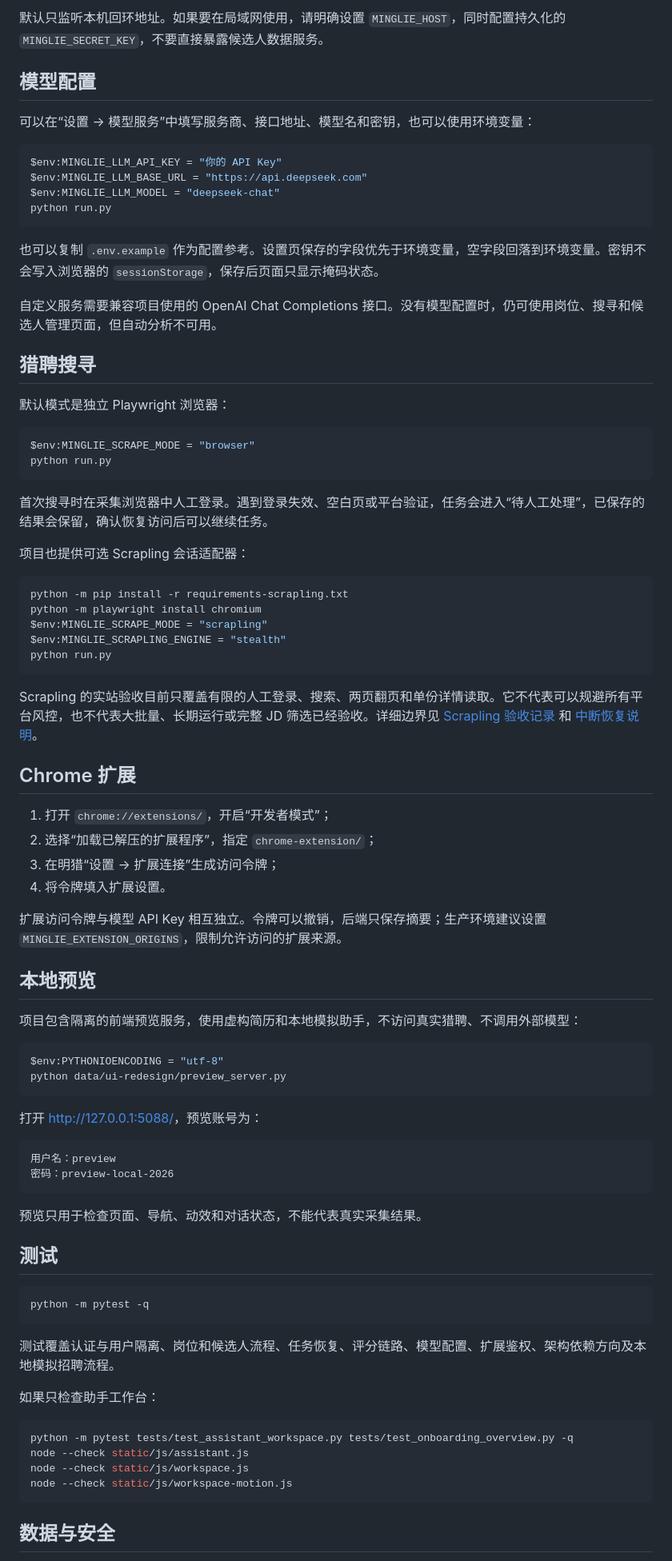
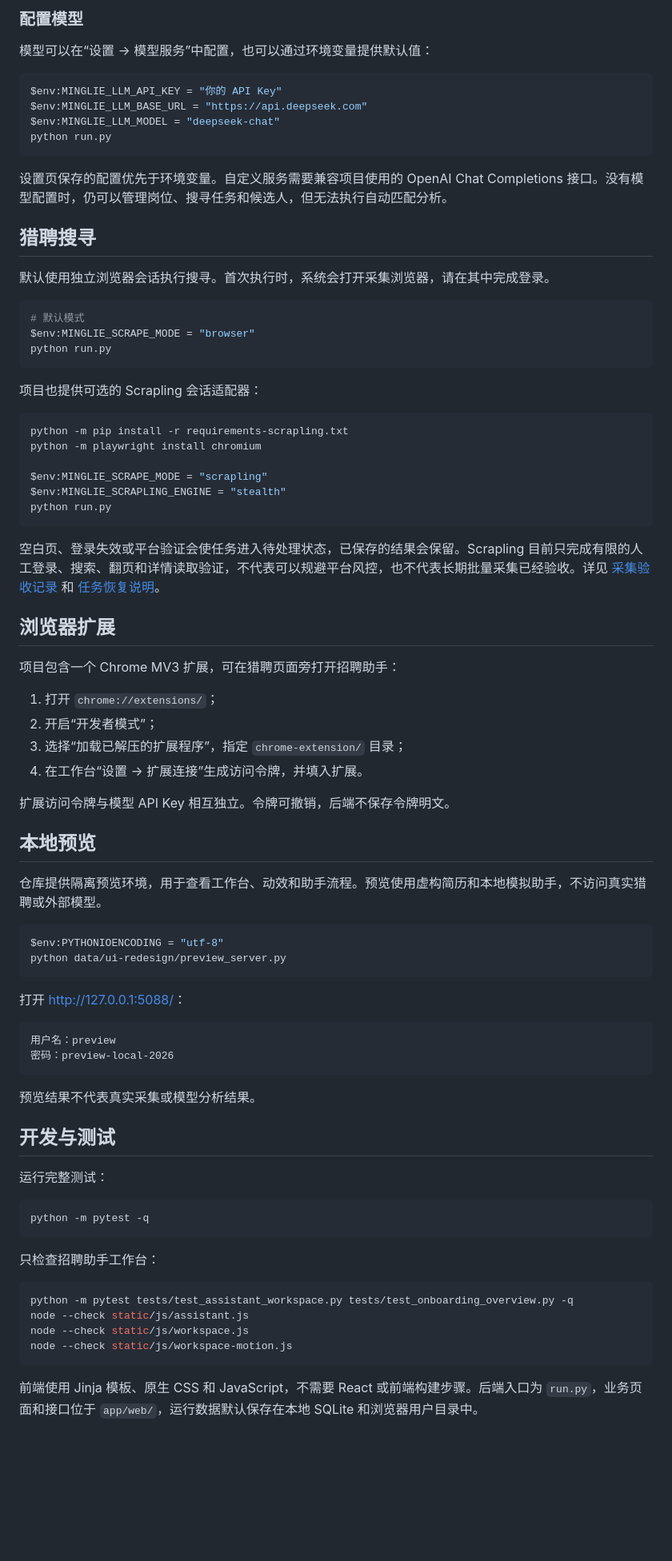
Before and after one commit to Alen-hjm/Recruiter-MingLie, a Markdown page: README.md, the part around one of its changes. Shown at 80% size. Drawn GitHub-style; blank space fills up the shorter version.

````diff
--- a/README.md
+++ b/README.md
@@ -82,9 +52,7 @@ python run.py
 
-默认只监听本机回环地址。如果要在局域网使用，请明确设置 `MINGLIE_HOST`，同时配置持久化的 `MINGLIE_SECRET_KEY`，不要直接暴露候选人数据服务。
+### 配置模型
 
-## 模型配置
-
-可以在“设置 → 模型服务”中填写服务商、接口地址、模型名和密钥，也可以使用环境变量：
+模型可以在“设置 → 模型服务”中配置，也可以通过环境变量提供默认值：
 
 ```powershell
 $env:MINGLIE_LLM_API_KEY = "你的 API Key"
@@ -93,69 +61,69 @@ $env:MINGLIE_LLM_MODEL = "deepseek-chat"
 python run.py
 ```
 
-也可以复制 `.env.example` 作为配置参考。设置页保存的字段优先于环境变量，空字段回落到环境变量。密钥不会写入浏览器的 `sessionStorage`，保存后页面只显示掩码状态。
-
-自定义服务需要兼容项目使用的 OpenAI Chat Completions 接口。没有模型配置时，仍可使用岗位、搜寻和候选人管理页面，但自动分析不可用。
+设置页保存的配置优先于环境变量。自定义服务需要兼容项目使用的 OpenAI Chat Completions 接口。没有模型配置时，仍可以管理岗位、搜寻任务和候选人，但无法执行自动匹配分析。
 
 ## 猎聘搜寻
 
-默认模式是独立 Playwright 浏览器：
+默认使用独立浏览器会话执行搜寻。首次执行时，系统会打开采集浏览器，请在其中完成登录。
 
 ```powershell
+# 默认模式
 $env:MINGLIE_SCRAPE_MODE = "browser"
 python run.py
 ```
 
-首次搜寻时在采集浏览器中人工登录。遇到登录失效、空白页或平台验证，任务会进入“待人工处理”，已保存的结果会保留，确认恢复访问后可以继续任务。
-
-项目也提供可选 Scrapling 会话适配器：
+项目也提供可选的 Scrapling 会话适配器：
 
 ```powershell
 python -m pip install -r requirements-scrapling.txt
 python -m playwright install chromium
+
 $env:MINGLIE_SCRAPE_MODE = "scrapling"
 $env:MINGLIE_SCRAPLING_ENGINE = "stealth"
 python run.py
 ```
 
-Scrapling 的实站验收目前只覆盖有限的人工登录、搜索、两页翻页和单份详情读取。它不代表可以规避所有平台风控，也不代表大批量、长期运行或完整 JD 筛选已经验收。详细边界见 [Scrapling 验收记录](docs/scrapling-validation.md) 和 [中断恢复说明](docs/collection-recovery.md)。
+空白页、登录失效或平台验证会使任务进入待处理状态，已保存的结果会保留。Scrapling 目前只完成有限的人工登录、搜索、翻页和详情读取验证，不代表可以规避平台风控，也不代表长期批量采集已经验收。详见 [采集验收记录](docs/scrapling-validation.md) 和 [任务恢复说明](docs/collection-recovery.md)。
 
-## Chrome 扩展
+## 浏览器扩展
 
-1. 打开 `chrome://extensions/`，开启“开发者模式”；
-2. 选择“加载已解压的扩展程序”，指定 `chrome-extension/`；
-3. 在明猎“设置 → 扩展连接”生成访问令牌；
-4. 将令牌填入扩展设置。
+项目包含一个 Chrome MV3 扩展，可在猎聘页面旁打开招聘助手：
 
-扩展访问令牌与模型 API Key 相互独立。令牌可以撤销，后端只保存摘要；生产环境建议设置 `MINGLIE_EXTENSION_ORIGINS`，限制允许访问的扩展来源。
+1. 打开 `chrome://extensions/`；
+2. 开启“开发者模式”；
+3. 选择“加载已解压的扩展程序”，指定 `chrome-extension/` 目录；
+4. 在工作台“设置 → 扩展连接”生成访问令牌，并填入扩展。
+
+扩展访问令牌与模型 API Key 相互独立。令牌可撤销，后端不保存令牌明文。
 
 ## 本地预览
 
-项目包含隔离的前端预览服务，使用虚构简历和本地模拟助手，不访问真实猎聘、不调用外部模型：
+仓库提供隔离预览环境，用于查看工作台、动效和助手流程。预览使用虚构简历和本地模拟助手，不访问真实猎聘或外部模型。
 
 ```powershell
 $env:PYTHONIOENCODING = "utf-8"
 python data/ui-redesign/preview_server.py
 ```
 
-打开 <http://127.0.0.1:5088/>，预览账号为：
+打开 <http://127.0.0.1:5088/>：
 
 ```text
 用户名：preview
 密码：preview-local-2026
 ```
 
-预览只用于检查页面、导航、动效和对话状态，不能代表真实采集结果。
+预览结果不代表真实采集或模型分析结果。
 
-## 测试
+## 开发与测试
+
+运行完整测试：
 
 ```powershell
 python -m pytest -q
 ```
 
-测试覆盖认证与用户隔离、岗位和候选人流程、任务恢复、评分链路、模型配置、扩展鉴权、架构依赖方向及本地模拟招聘流程。
-
-如果只检查助手工作台：
+只检查招聘助手工作台：
 
 ```powershell
 python -m pytest tests/test_assistant_workspace.py tests/test_onboarding_overview.py -q
@@ -164,5 +132,5 @@ node --check static/js/workspace.js
 node --check static/js/workspace-motion.js
 ```
 
-## 数据与安全
+前端使用 Jinja 模板、原生 CSS 和 JavaScript，不需要 React 或前端构建步骤。后端入口为 `run.py`，业务页面和接口位于 `app/web/`，运行数据默认保存在本地 SQLite 和浏览器用户目录中。
 
````
Also changed, not shown: other parts of README.md (+42 -73 lines).
